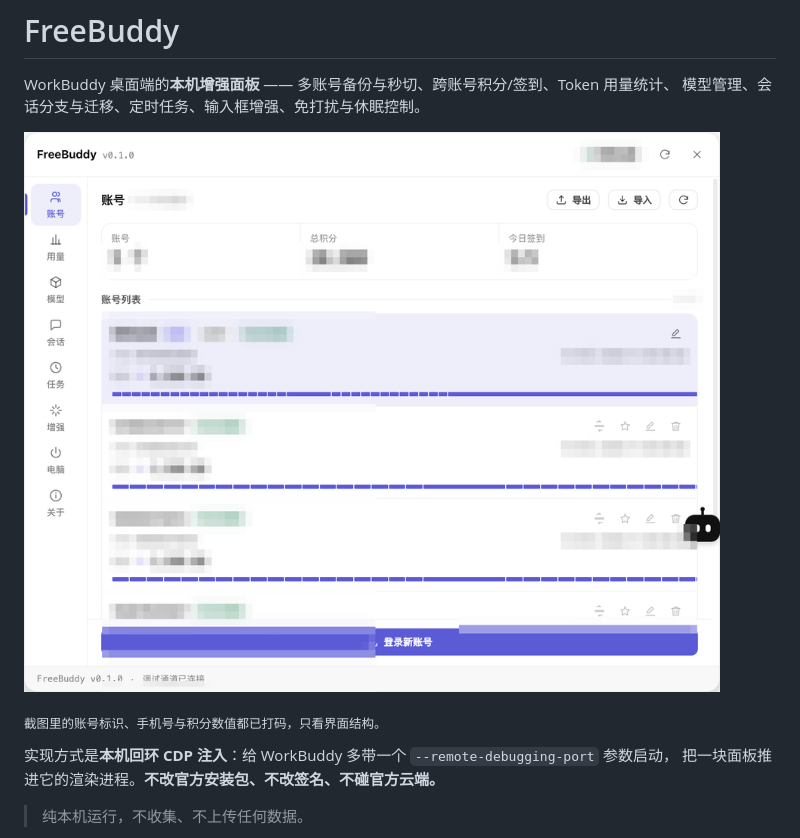
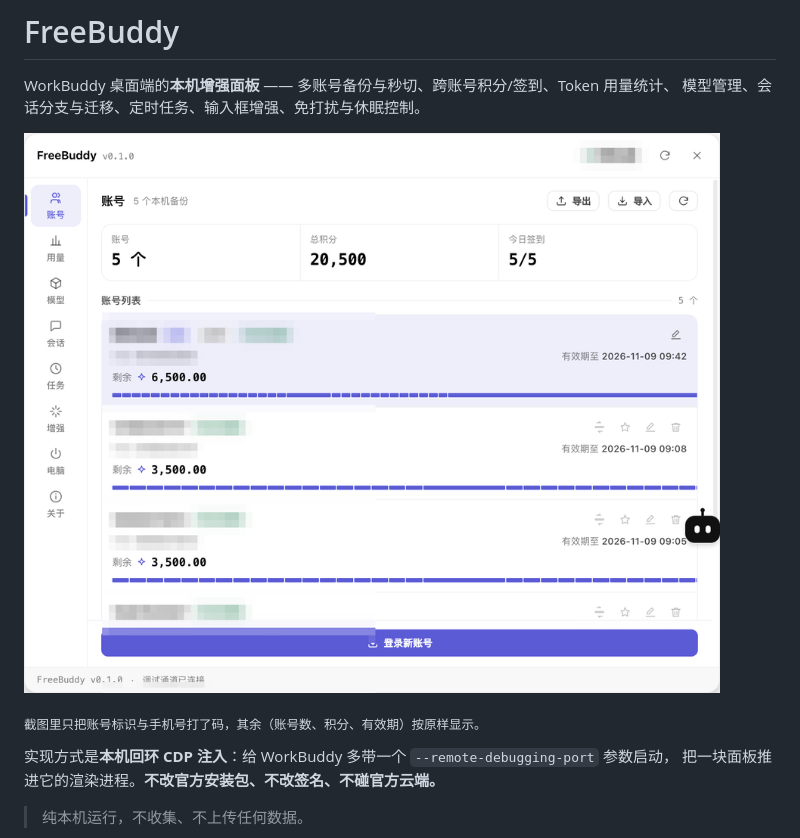
Before and after one commit to HRuiCcc/RuiC-freebuddy, a Markdown page: README.md, the part around the change. Rendered like a GitHub page; pictures changed too: assets/panel.png.

Commit message:
公开页首图：按口径只打码账号标识与手机号
其余信息（账号数、总积分、今日签到、各账号剩余、有效期）恢复原样显示。
打码范围：顶栏账号昵称 + 每行的标题行与手机行（有些账号的标题本身就是手机号，所以整条一起打）。

```diff
--- a/README.md
+++ b/README.md
@@ -5,7 +5,7 @@ WorkBuddy 桌面端的**本机增强面板** —— 多账号备份与秒切、
 
 ![面板](assets/panel.png)
 
-<sub>截图里的账号标识、手机号与积分数值都已打码，只看界面结构。</sub>
+<sub>截图里只把账号标识与手机号打了码，其余（账号数、积分、有效期）按原样显示。</sub>
 
 实现方式是**本机回环 CDP 注入**：给 WorkBuddy 多带一个 `--remote-debugging-port` 参数启动，
 把一块面板推进它的渲染进程。**不改官方安装包、不改签名、不碰官方云端。**
```
